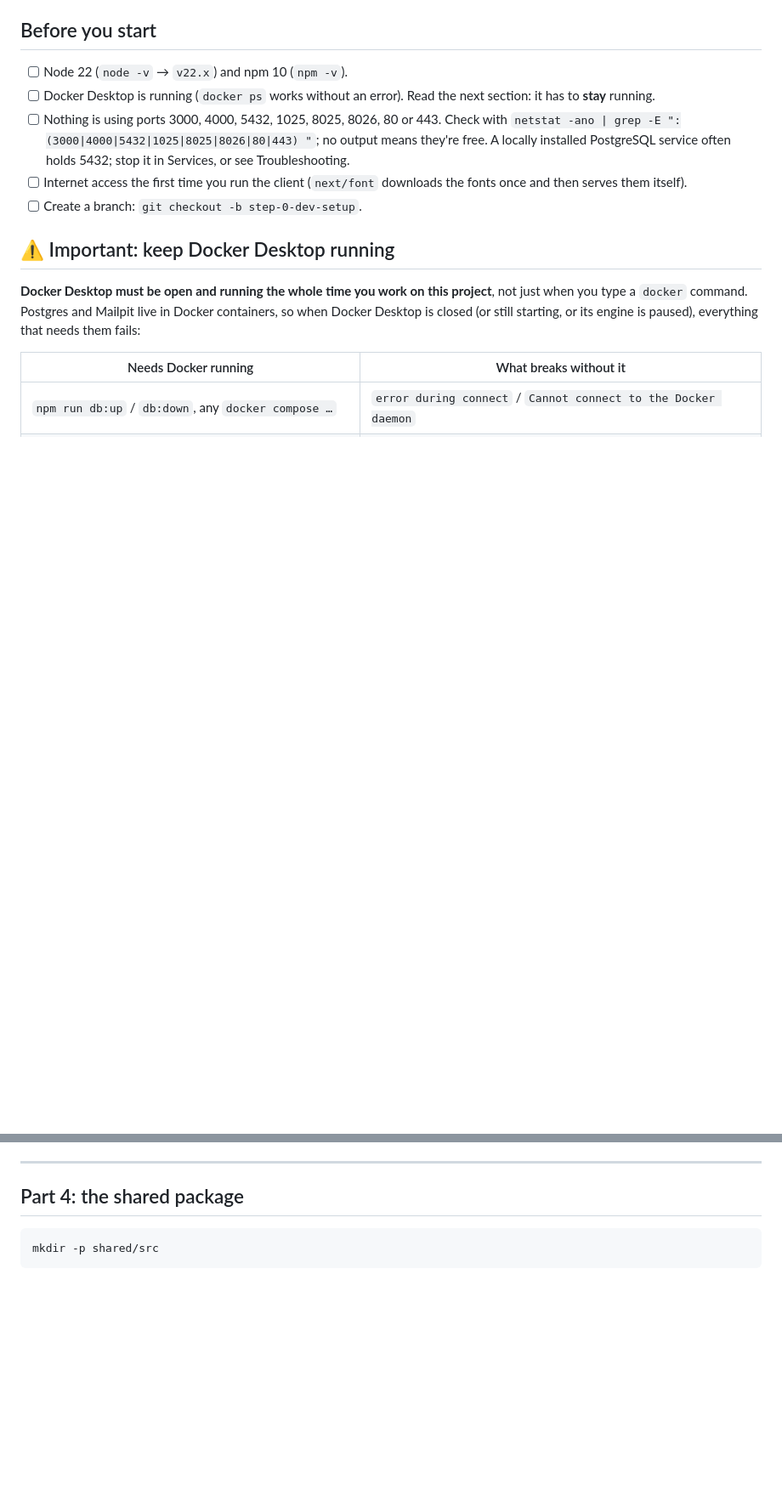
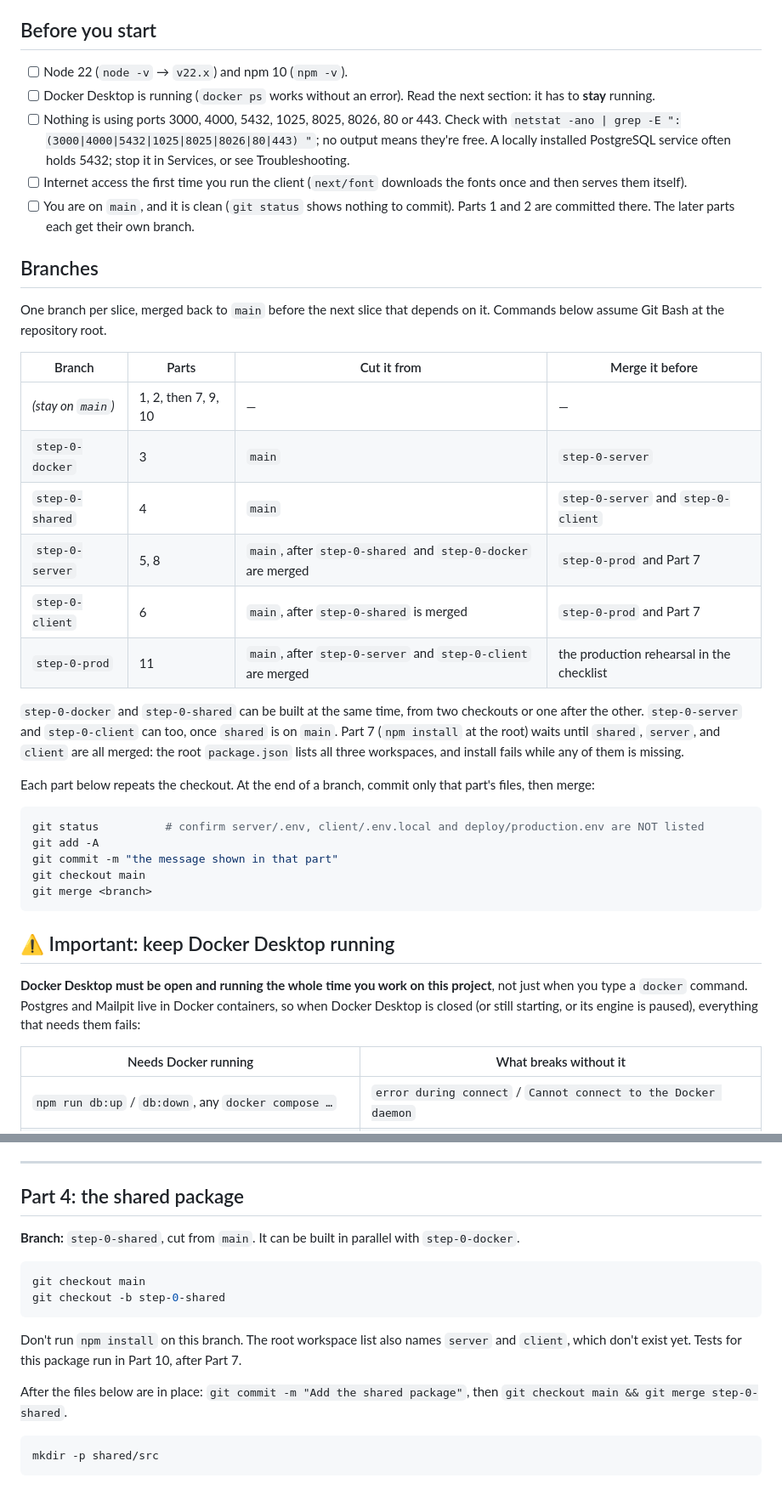
Before and after one commit to murasakijyuutann/socket-learning-express, a Markdown page: docs/guide/step-0-guide.md, 2 parts joined by grey strips. Shown at 85% size. Drawn GitHub-style; blank space fills up the shorter version.

Commit message:
branching steps added on step 0 guide

````diff
--- a/docs/guide/step-0-guide.md
+++ b/docs/guide/step-0-guide.md
@@ -16,7 +16,32 @@ A hands-on walkthrough of step 0 from [`watchparty_execution_plan.md`](../watchp
 - [ ] Docker Desktop is running (`docker ps` works without an error). Read the next section: it has to **stay** running.
 - [ ] Nothing is using ports 3000, 4000, 5432, 1025, 8025, 8026, 80 or 443. Check with `netstat -ano | grep -E ":(3000|4000|5432|1025|8025|8026|80|443) "`; no output means they're free. A locally installed PostgreSQL service often holds 5432; stop it in Services, or see Troubleshooting.
 - [ ] Internet access the first time you run the client (`next/font` downloads the fonts once and then serves them itself).
-- [ ] Create a branch: `git checkout -b step-0-dev-setup`.
+- [ ] You are on `main`, and it is clean (`git status` shows nothing to commit). Parts 1 and 2 are committed there. The later parts each get their own branch.
+
+## Branches
+
+One branch per slice, merged back to `main` before the next slice that depends on it. Commands below assume Git Bash at the repository root.
+
+| Branch | Parts | Cut it from | Merge it before |
+|---|---|---|---|
+| *(stay on `main`)* | 1, 2, then 7, 9, 10 | — | — |
+| `step-0-docker` | 3 | `main` | `step-0-server` |
+| `step-0-shared` | 4 | `main` | `step-0-server` and `step-0-client` |
+| `step-0-server` | 5, 8 | `main`, after `step-0-shared` and `step-0-docker` are merged | `step-0-prod` and Part 7 |
+| `step-0-client` | 6 | `main`, after `step-0-shared` is merged | `step-0-prod` and Part 7 |
+| `step-0-prod` | 11 | `main`, after `step-0-server` and `step-0-client` are merged | the production rehearsal in the checklist |
+
+`step-0-docker` and `step-0-shared` can be built at the same time, from two checkouts or one after the other. `step-0-server` and `step-0-client` can too, once `shared` is on `main`. Part 7 (`npm install` at the root) waits until `shared`, `server`, and `client` are all merged: the root `package.json` lists all three workspaces, and install fails while any of them is missing.
+
+Each part below repeats the checkout. At the end of a branch, commit only that part's files, then merge:
+
+```bash
+git status          # confirm server/.env, client/.env.local and deploy/production.env are NOT listed
+git add -A
+git commit -m "the message shown in that part"
+git checkout main
+git merge <branch>
+```
 
 ## ⚠️ Important: keep Docker Desktop running
 
@@ -314,6 +352,17 @@ docker compose ps
 
 ## Part 4: the shared package
 
+**Branch:** `step-0-shared`, cut from `main`. It can be built in parallel with `step-0-docker`.
+
+```bash
+git checkout main
+git checkout -b step-0-shared
+```
+
+Don't run `npm install` on this branch. The root workspace list also names `server` and `client`, which don't exist yet. Tests for this package run in Part 10, after Part 7.
+
+After the files below are in place: `git commit -m "Add the shared package"`, then `git checkout main && git merge step-0-shared`.
+
 ```bash
 mkdir -p shared/src
 ```
````
Also changed, not shown: other parts of docs/guide/step-0-guide.md (+65 -4 lines).
